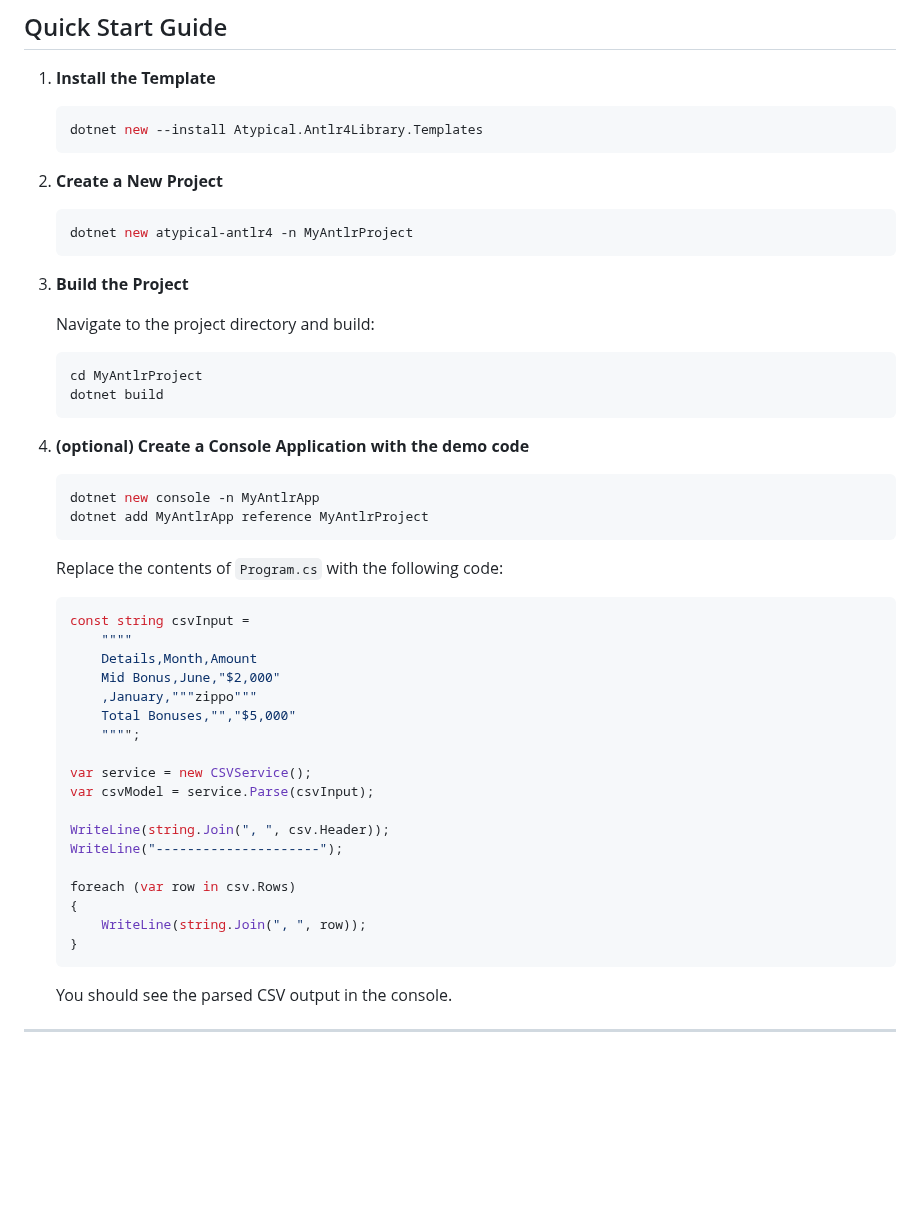
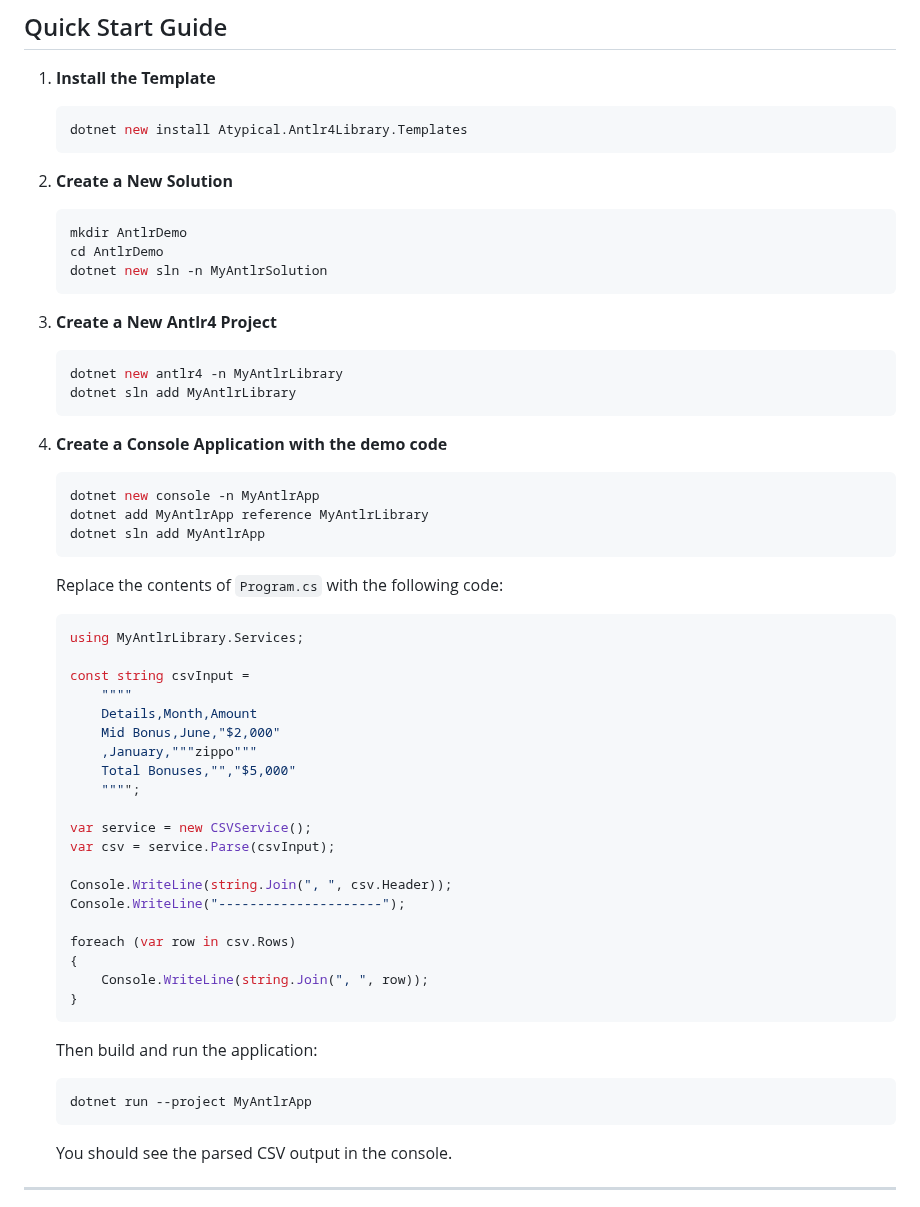
Before and after one commit to phmatray/Antlr4Library, a Markdown page: README.md, the part around one of its changes. Drawn GitHub-style; blank space fills up the shorter version.

Commit message:
docs: update README.md

````diff
--- a/README.md
+++ b/README.md
@@ -99,34 +105,37 @@ Developed and maintained by [Philippe Matray](https://www.linkedin.com/in/phmatr
 1. **Install the Template**
 
    ```bash
-   dotnet new --install Atypical.Antlr4Library.Templates
+   dotnet new install Atypical.Antlr4Library.Templates
    ```
 
-2. **Create a New Project**
+2. **Create a New Solution**
 
    ```bash
-   dotnet new atypical-antlr4 -n MyAntlrProject
+   mkdir AntlrDemo
+   cd AntlrDemo
+   dotnet new sln -n MyAntlrSolution
    ```
 
-3. **Build the Project**
-
-   Navigate to the project directory and build:
+3. **Create a New Antlr4 Project**
 
    ```bash
-   cd MyAntlrProject
-   dotnet build
+   dotnet new antlr4 -n MyAntlrLibrary
+   dotnet sln add MyAntlrLibrary
    ```
 
-4. **(optional) Create a Console Application with the demo code**
+4. **Create a Console Application with the demo code**
 
    ```bash
    dotnet new console -n MyAntlrApp
-   dotnet add MyAntlrApp reference MyAntlrProject
+   dotnet add MyAntlrApp reference MyAntlrLibrary
+   dotnet sln add MyAntlrApp
    ```
 
    Replace the contents of `Program.cs` with the following code:
 
    ```csharp
+   using MyAntlrLibrary.Services;
+
    const string csvInput =
        """"
        Details,Month,Amount
@@ -136,15 +145,21 @@ Developed and maintained by [Philippe Matray](https://www.linkedin.com/in/phmatr
        """";
 
    var service = new CSVService();
-   var csvModel = service.Parse(csvInput);
+   var csv = service.Parse(csvInput);
 
-   WriteLine(string.Join(", ", csv.Header));
-   WriteLine("---------------------");
+   Console.WriteLine(string.Join(", ", csv.Header));
+   Console.WriteLine("---------------------");
 
    foreach (var row in csv.Rows)
    {
-       WriteLine(string.Join(", ", row));
+       Console.WriteLine(string.Join(", ", row));
    }
+   ```
+
+   Then build and run the application:
+
+   ```bash
+   dotnet run --project MyAntlrApp
    ```
 
    You should see the parsed CSV output in the console.
````
Also changed, not shown: other parts of README.md (+7 -1 lines), assets/new-project-rider.png (added).
